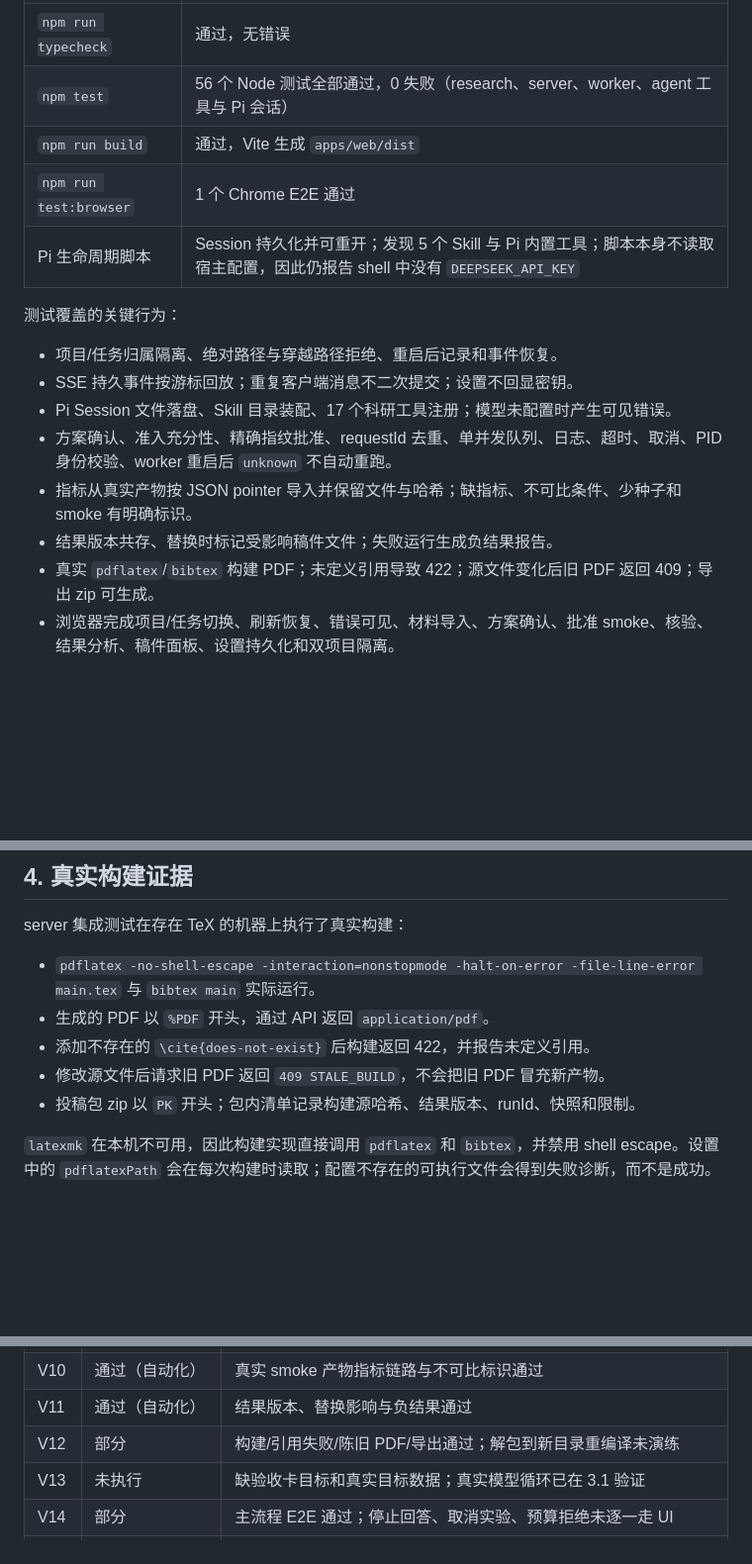
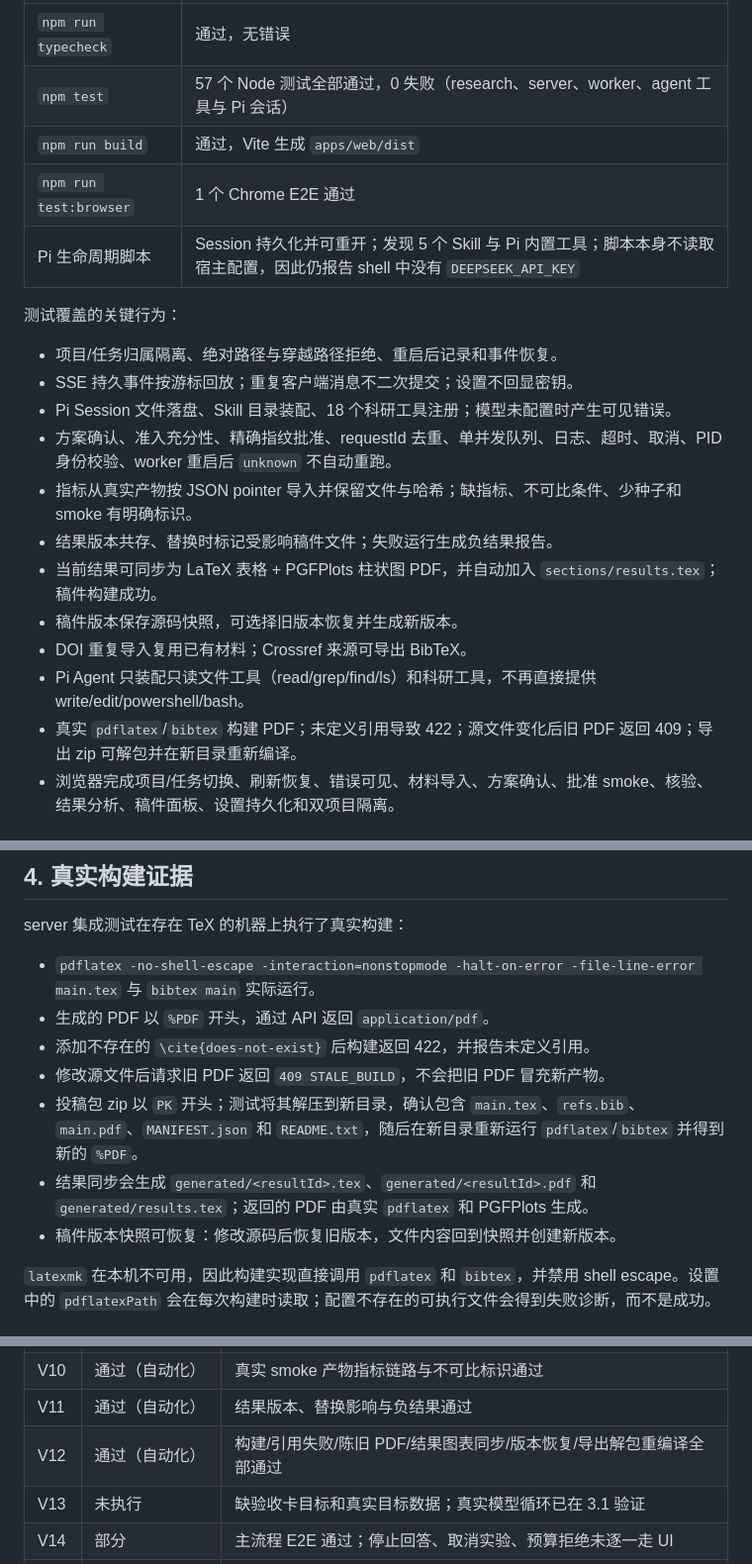
Before and after one commit to qiqi-feeder/ScholarFlow, a Markdown page: docs/VERIFICATION.md, 3 parts joined by grey strips. Shown at 99% size. GitHub-like rendering; blank space fills up the shorter version.

```diff
--- a/docs/VERIFICATION.md
+++ b/docs/VERIFICATION.md
@@ -31,7 +31,7 @@ node --import tsx scripts/verify-pi-session.ts
 | 检查 | 结果 |
 | --- | --- |
 | `npm run typecheck` | 通过，无错误 |
-| `npm test` | 56 个 Node 测试全部通过，0 失败（research、server、worker、agent 工具与 Pi 会话） |
+| `npm test` | 57 个 Node 测试全部通过，0 失败（research、server、worker、agent 工具与 Pi 会话） |
 | `npm run build` | 通过，Vite 生成 `apps/web/dist` |
 | `npm run test:browser` | 1 个 Chrome E2E 通过 |
 | Pi 生命周期脚本 | Session 持久化并可重开；发现 5 个 Skill 与 Pi 内置工具；脚本本身不读取宿主配置，因此仍报告 shell 中没有 `DEEPSEEK_API_KEY` |
@@ -40,11 +40,15 @@ node --import tsx scripts/verify-pi-session.ts
 
 - 项目/任务归属隔离、绝对路径与穿越路径拒绝、重启后记录和事件恢复。
 - SSE 持久事件按游标回放；重复客户端消息不二次提交；设置不回显密钥。
-- Pi Session 文件落盘、Skill 目录装配、17 个科研工具注册；模型未配置时产生可见错误。
+- Pi Session 文件落盘、Skill 目录装配、18 个科研工具注册；模型未配置时产生可见错误。
 - 方案确认、准入充分性、精确指纹批准、requestId 去重、单并发队列、日志、超时、取消、PID 身份校验、worker 重启后 `unknown` 不自动重跑。
 - 指标从真实产物按 JSON pointer 导入并保留文件与哈希；缺指标、不可比条件、少种子和 smoke 有明确标识。
 - 结果版本共存、替换时标记受影响稿件文件；失败运行生成负结果报告。
-- 真实 `pdflatex`/`bibtex` 构建 PDF；未定义引用导致 422；源文件变化后旧 PDF 返回 409；导出 zip 可生成。
+- 当前结果可同步为 LaTeX 表格 + PGFPlots 柱状图 PDF，并自动加入 `sections/results.tex`；稿件构建成功。
+- 稿件版本保存源码快照，可选择旧版本恢复并生成新版本。
+- DOI 重复导入复用已有材料；Crossref 来源可导出 BibTeX。
+- Pi Agent 只装配只读文件工具（read/grep/find/ls）和科研工具，不再直接提供 write/edit/powershell/bash。
+- 真实 `pdflatex`/`bibtex` 构建 PDF；未定义引用导致 422；源文件变化后旧 PDF 返回 409；导出 zip 可解包并在新目录重新编译。
 - 浏览器完成项目/任务切换、刷新恢复、错误可见、材料导入、方案确认、批准 smoke、核验、结果分析、稿件面板、设置持久化和双项目隔离。
 
 ## 3. 真实检索证据
@@ -78,7 +82,9 @@ server 集成测试在存在 TeX 的机器上执行了真实构建：
 - 生成的 PDF 以 `%PDF` 开头，通过 API 返回 `application/pdf`。
 - 添加不存在的 `\cite{does-not-exist}` 后构建返回 422，并报告未定义引用。
 - 修改源文件后请求旧 PDF 返回 `409 STALE_BUILD`，不会把旧 PDF 冒充新产物。
-- 投稿包 zip 以 `PK` 开头；包内清单记录构建源哈希、结果版本、runId、快照和限制。
+- 投稿包 zip 以 `PK` 开头；测试将其解压到新目录，确认包含 `main.tex`、`refs.bib`、`main.pdf`、`MANIFEST.json` 和 `README.txt`，随后在新目录重新运行 `pdflatex`/`bibtex` 并得到新的 `%PDF`。
+- 结果同步会生成 `generated/<resultId>.tex`、`generated/<resultId>.pdf` 和 `generated/results.tex`；返回的 PDF 由真实 `pdflatex` 和 PGFPlots 生成。
+- 稿件版本快照可恢复：修改源码后恢复旧版本，文件内容回到快照并创建新版本。
 
 `latexmk` 在本机不可用，因此构建实现直接调用 `pdflatex` 和 `bibtex`，并禁用 shell escape。设置中的 `pdflatexPath` 会在每次构建时读取；配置不存在的可执行文件会得到失败诊断，而不是成功。
 
@@ -97,7 +103,7 @@ server 集成测试在存在 TeX 的机器上执行了真实构建：
 | V09 | 未执行 | 已有 Miniconda/Python 3.12 解释器；无目标数据、官方脚本和验收卡目标 |
 | V10 | 通过（自动化） | 真实 smoke 产物指标链路与不可比标识通过 |
 | V11 | 通过（自动化） | 结果版本、替换影响与负结果通过 |
-| V12 | 部分 | 构建/引用失败/陈旧 PDF/导出通过；解包到新目录重编译未演练 |
+| V12 | 通过（自动化） | 构建/引用失败/陈旧 PDF/结果图表同步/版本恢复/导出解包重编译全部通过 |
 | V13 | 未执行 | 缺验收卡目标和真实目标数据；真实模型循环已在 3.1 验证 |
 | V14 | 部分 | 主流程 E2E 通过；停止回答、取消实验、预算拒绝未逐一走 UI |
 | V15 | 未执行 | 未做 Pi 基线对照与三次配对运行 |
```
Also changed, not shown: other parts of docs/VERIFICATION.md (+2 -0 lines), PLAN.md (+3 -3 lines), docs/RUN_GUIDE.md (+3 -2 lines).
